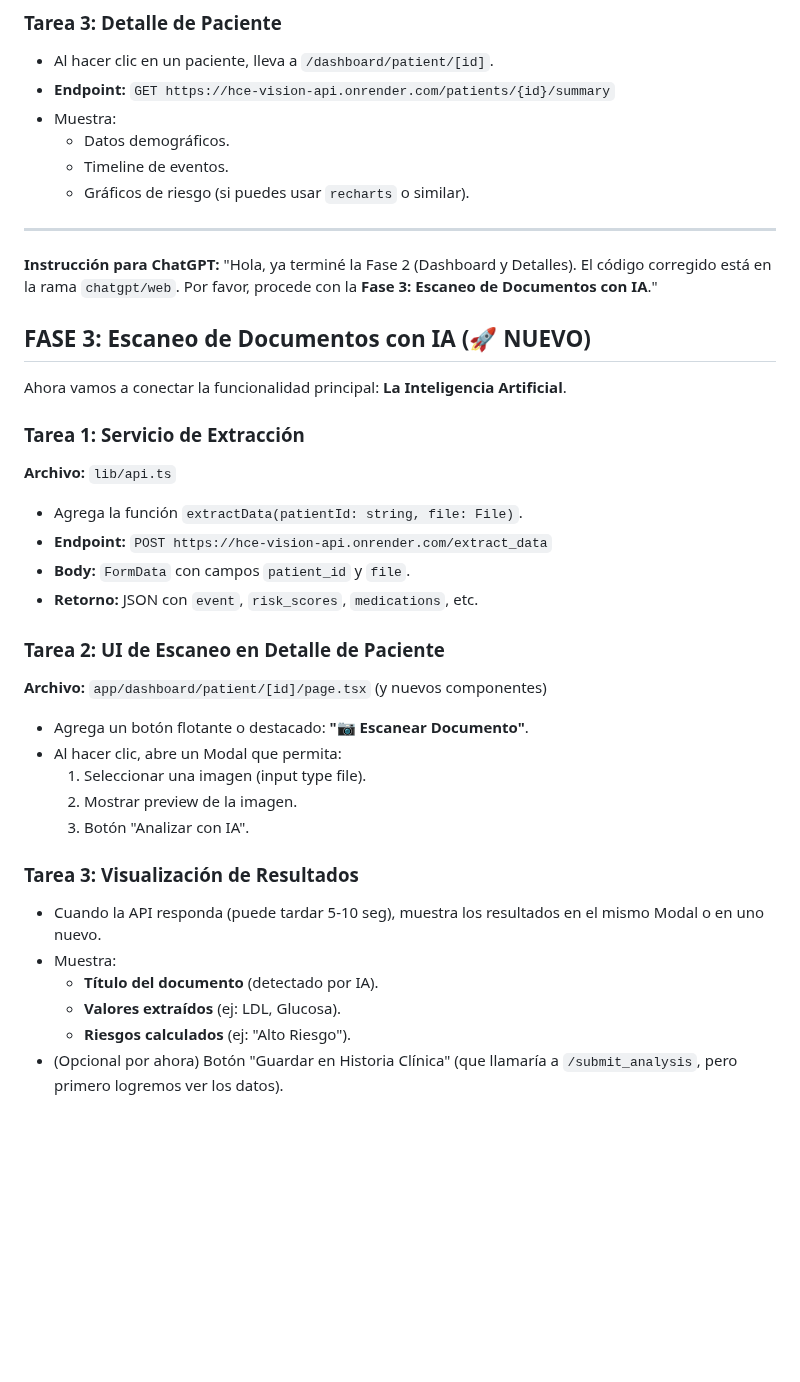
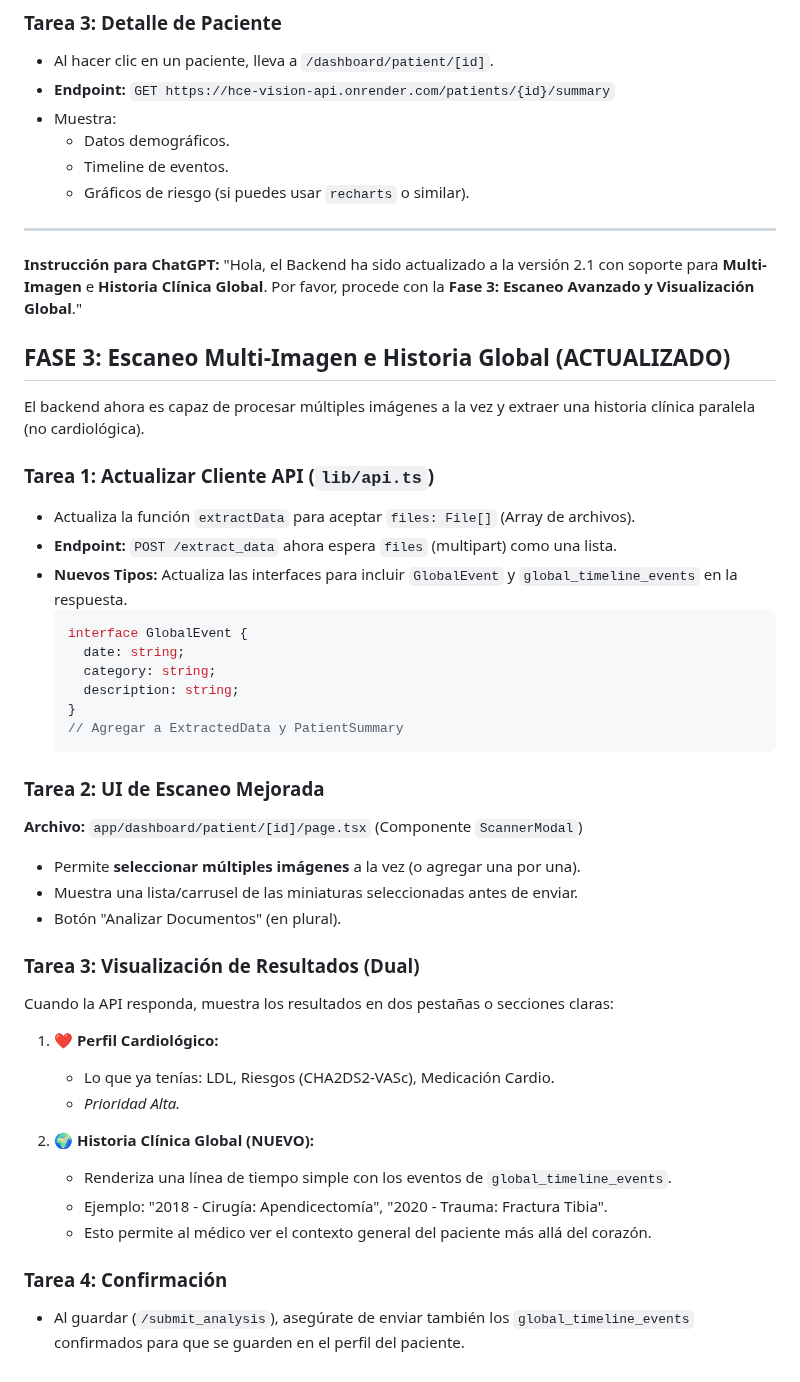
Before and after one commit to aguirredelacamarajh-svg/hce-vision-v2, a Markdown page: PROMPT_WEB_CHATGPT.md, the part around the change. GitHub-like rendering; blank space fills up the shorter version.

Commit message:
docs: update ChatGPT prompt for Phase 3 (Multi-Image & Global History)

````diff
--- a/PROMPT_WEB_CHATGPT.md
+++ b/PROMPT_WEB_CHATGPT.md
@@ -89,31 +89,42 @@ Ahora que la Landing Page está lista, necesitamos funcionalidad real.
 
 ---
 **Instrucción para ChatGPT:**
-"Hola, ya terminé la Fase 2 (Dashboard y Detalles). El código corregido está en la rama `chatgpt/web`. Por favor, procede con la **Fase 3: Escaneo de Documentos con IA**."
+"Hola, el Backend ha sido actualizado a la versión 2.1 con soporte para **Multi-Imagen** e **Historia Clínica Global**. Por favor, procede con la **Fase 3: Escaneo Avanzado y Visualización Global**."
 
-## FASE 3: Escaneo de Documentos con IA (🚀 NUEVO)
+## FASE 3: Escaneo Multi-Imagen e Historia Global (ACTUALIZADO)
 
-Ahora vamos a conectar la funcionalidad principal: **La Inteligencia Artificial**.
+El backend ahora es capaz de procesar múltiples imágenes a la vez y extraer una historia clínica paralela (no cardiológica).
 
-### Tarea 1: Servicio de Extracción
-**Archivo:** `lib/api.ts`
-- Agrega la función `extractData(patientId: string, file: File)`.
-- **Endpoint:** `POST https://hce-vision-api.onrender.com/extract_data`
-- **Body:** `FormData` con campos `patient_id` y `file`.
-- **Retorno:** JSON con `event`, `risk_scores`, `medications`, etc.
+### Tarea 1: Actualizar Cliente API (`lib/api.ts`)
+- Actualiza la función `extractData` para aceptar `files: File[]` (Array de archivos).
+- **Endpoint:** `POST /extract_data` ahora espera `files` (multipart) como una lista.
+- **Nuevos Tipos:** Actualiza las interfaces para incluir `GlobalEvent` y `global_timeline_events` en la respuesta.
+  ```typescript
+  interface GlobalEvent {
+    date: string;
+    category: string;
+    description: string;
+  }
+  // Agregar a ExtractedData y PatientSummary
+  ```
 
-### Tarea 2: UI de Escaneo en Detalle de Paciente
-**Archivo:** `app/dashboard/patient/[id]/page.tsx` (y nuevos componentes)
-- Agrega un botón flotante o destacado: **"📷 Escanear Documento"**.
-- Al hacer clic, abre un Modal que permita:
-  1. Seleccionar una imagen (input type file).
-  2. Mostrar preview de la imagen.
-  3. Botón "Analizar con IA".
+### Tarea 2: UI de Escaneo Mejorada
+**Archivo:** `app/dashboard/patient/[id]/page.tsx` (Componente `ScannerModal`)
+- Permite **seleccionar múltiples imágenes** a la vez (o agregar una por una).
+- Muestra una lista/carrusel de las miniaturas seleccionadas antes de enviar.
+- Botón "Analizar Documentos" (en plural).
 
-### Tarea 3: Visualización de Resultados
-- Cuando la API responda (puede tardar 5-10 seg), muestra los resultados en el mismo Modal o en uno nuevo.
-- Muestra:
-  - **Título del documento** (detectado por IA).
-  - **Valores extraídos** (ej: LDL, Glucosa).
-  - **Riesgos calculados** (ej: "Alto Riesgo").
-- (Opcional por ahora) Botón "Guardar en Historia Clínica" (que llamaría a `/submit_analysis`, pero primero logremos ver los datos).
+### Tarea 3: Visualización de Resultados (Dual)
+Cuando la API responda, muestra los resultados en dos pestañas o secciones claras:
+
+1.  **❤️ Perfil Cardiológico:**
+    - Lo que ya tenías: LDL, Riesgos (CHA2DS2-VASc), Medicación Cardio.
+    - *Prioridad Alta.*
+
+2.  **🌍 Historia Clínica Global (NUEVO):**
+    - Renderiza una línea de tiempo simple con los eventos de `global_timeline_events`.
+    - Ejemplo: "2018 - Cirugía: Apendicectomía", "2020 - Trauma: Fractura Tibia".
+    - Esto permite al médico ver el contexto general del paciente más allá del corazón.
+
+### Tarea 4: Confirmación
+- Al guardar (`/submit_analysis`), asegúrate de enviar también los `global_timeline_events` confirmados para que se guarden en el perfil del paciente.
````
